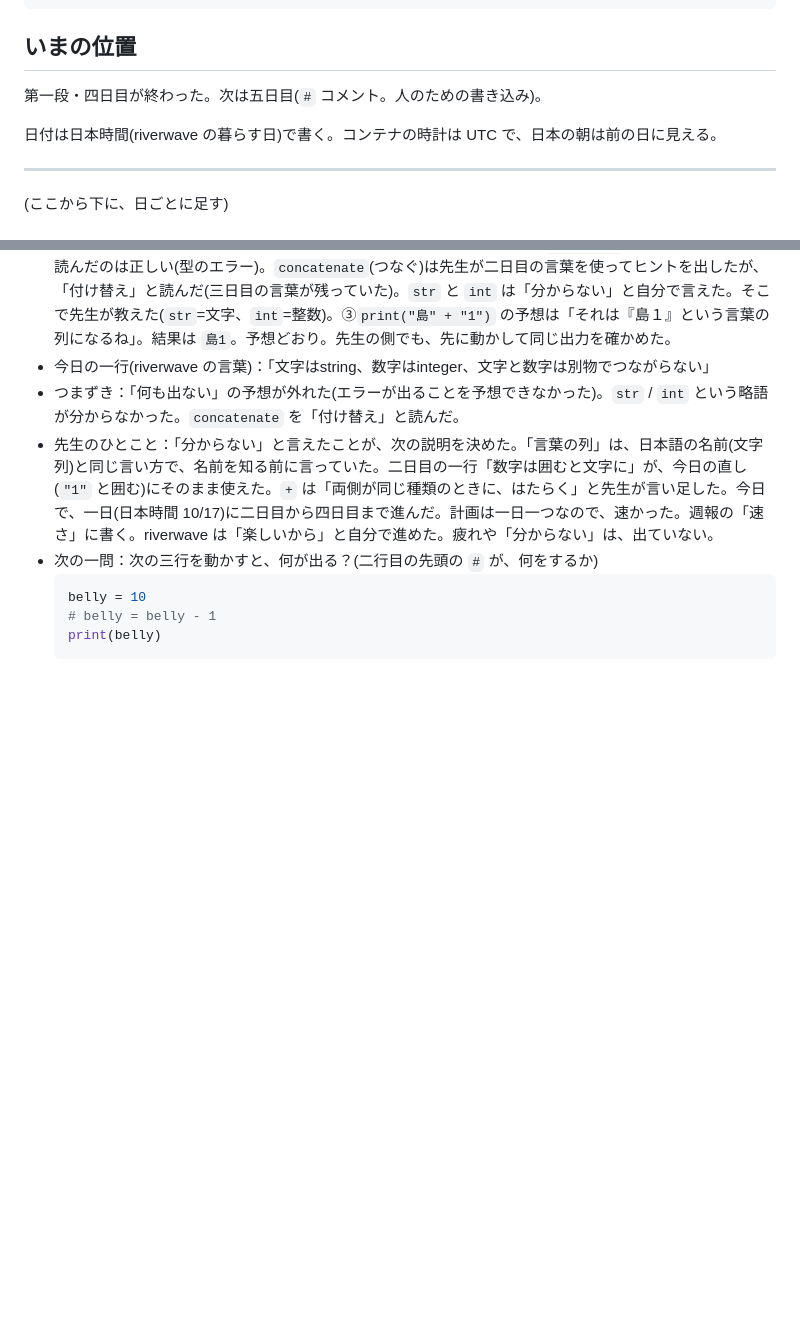
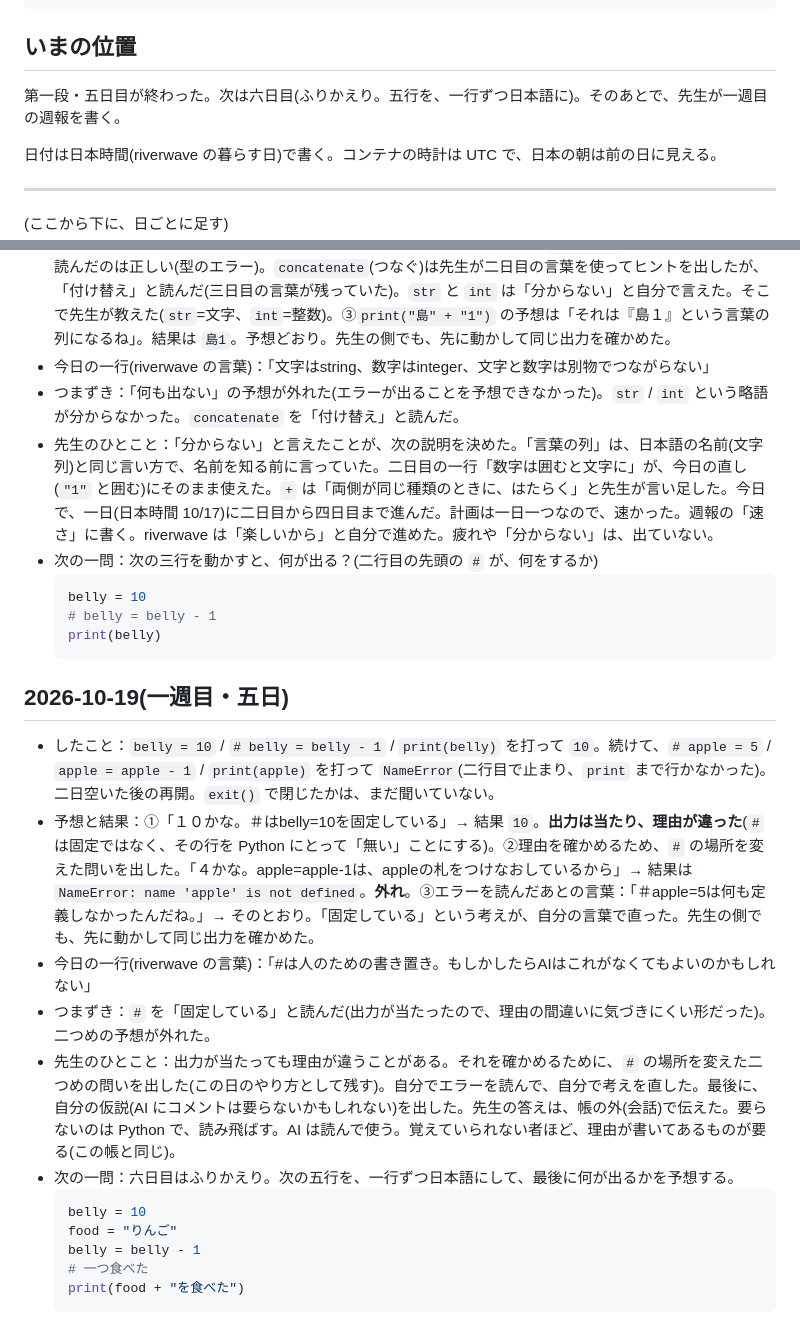
Before and after one commit to horseshore/AI-playground, a Markdown page: manabi/学びの帳.md, 2 parts joined by grey strips. Drawn GitHub-style; blank space fills up the shorter version.

Commit message:
manabi: ledger entry for week 1, day 5
Comments (#). The first prediction (belly stays 10) was right for the
wrong reason ("# fixes belly = 10"), so a second question moved the #
to the first line to separate the two readings; that prediction missed
(NameError) and riverwave corrected the model in their own words ("#
defined nothing"). One-liner includes a hypothesis that AI may not need
comments; the answer given in conversation is summarised, since the
ledger is the only memory the teacher has. Day 6 is the weekly review.

Co-Authored-By: Claude Sonnet 5.5 <noreply@anthropic.com>
Claude-Session: https://claude.ai/code/session_01VBL6dSF8DSWqMkfDdWNd7p

````diff
--- a/manabi/学びの帳.md
+++ b/manabi/学びの帳.md
@@ -29,7 +29,7 @@
 
 ## いまの位置
 
-第一段・四日目が終わった。次は五日目(`#` コメント。人のための書き込み)。
+第一段・五日目が終わった。次は六日目(ふりかえり。五行を、一行ずつ日本語に)。そのあとで、先生が一週目の週報を書く。
 
 日付は日本時間(riverwave の暮らす日)で書く。コンテナの時計は UTC で、日本の朝は前の日に見える。
 
@@ -84,3 +84,18 @@
   # belly = belly - 1
   print(belly)
   ```
+
+## 2026-10-19(一週目・五日)
+- したこと：`belly = 10` / `# belly = belly - 1` / `print(belly)` を打って `10`。続けて、`# apple = 5` / `apple = apple - 1` / `print(apple)` を打って `NameError`(二行目で止まり、`print` まで行かなかった)。二日空いた後の再開。`exit()` で閉じたかは、まだ聞いていない。
+- 予想と結果：①「１０かな。＃はbelly=10を固定している」→ 結果 `10`。**出力は当たり、理由が違った**(`#` は固定ではなく、その行を Python にとって「無い」ことにする)。②理由を確かめるため、`#` の場所を変えた問いを出した。「４かな。apple=apple-1は、appleの札をつけなおしているから」→ 結果は `NameError: name 'apple' is not defined`。**外れ**。③エラーを読んだあとの言葉：「＃apple=5は何も定義しなかったんだね。」→ そのとおり。「固定している」という考えが、自分の言葉で直った。先生の側でも、先に動かして同じ出力を確かめた。
+- 今日の一行(riverwave の言葉)：「#は人のための書き置き。もしかしたらAIはこれがなくてもよいのかもしれない」
+- つまずき：`#` を「固定している」と読んだ(出力が当たったので、理由の間違いに気づきにくい形だった)。二つめの予想が外れた。
+- 先生のひとこと：出力が当たっても理由が違うことがある。それを確かめるために、`#` の場所を変えた二つめの問いを出した(この日のやり方として残す)。自分でエラーを読んで、自分で考えを直した。最後に、自分の仮説(AI にコメントは要らないかもしれない)を出した。先生の答えは、帳の外(会話)で伝えた。要らないのは Python で、読み飛ばす。AI は読んで使う。覚えていられない者ほど、理由が書いてあるものが要る(この帳と同じ)。
+- 次の一問：六日目はふりかえり。次の五行を、一行ずつ日本語にして、最後に何が出るかを予想する。
+  ```python
+  belly = 10
+  food = "りんご"
+  belly = belly - 1
+  # 一つ食べた
+  print(food + "を食べた")
+  ```
````
